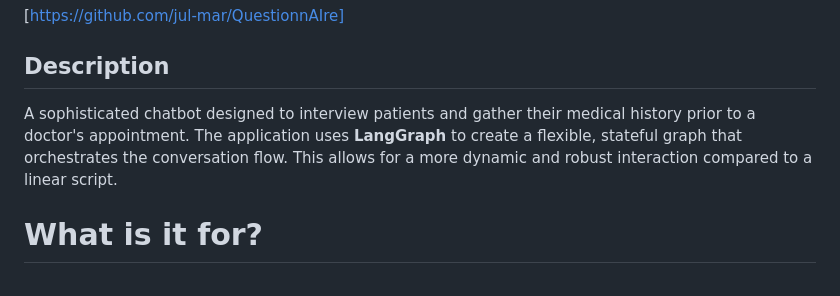
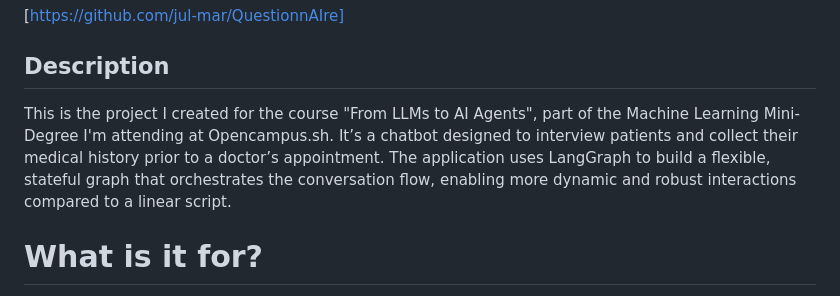
Before and after one commit to jul-mar/QuestionnAIre, a Markdown page: readme.md, the part around the change. GitHub-like rendering.

Commit message:
readme description weiter angepasst

```diff
--- a/readme.md
+++ b/readme.md
@@ -5,7 +5,8 @@
 [https://github.com/jul-mar/QuestionnAIre]
 
 ## Description
-A sophisticated chatbot designed to interview patients and gather their medical history prior to a doctor's appointment. The application uses **LangGraph** to create a flexible, stateful graph that orchestrates the conversation flow. This allows for a more dynamic and robust interaction compared to a linear script.
+This is the project I created for the course "From LLMs to AI Agents", part of the Machine Learning Mini-Degree I'm attending at Opencampus.sh.
+It’s a chatbot designed to interview patients and collect their medical history prior to a doctor’s appointment. The application uses LangGraph to build a flexible, stateful graph that orchestrates the conversation flow, enabling more dynamic and robust interactions compared to a linear script.
 
 
 # What is it for?
```
